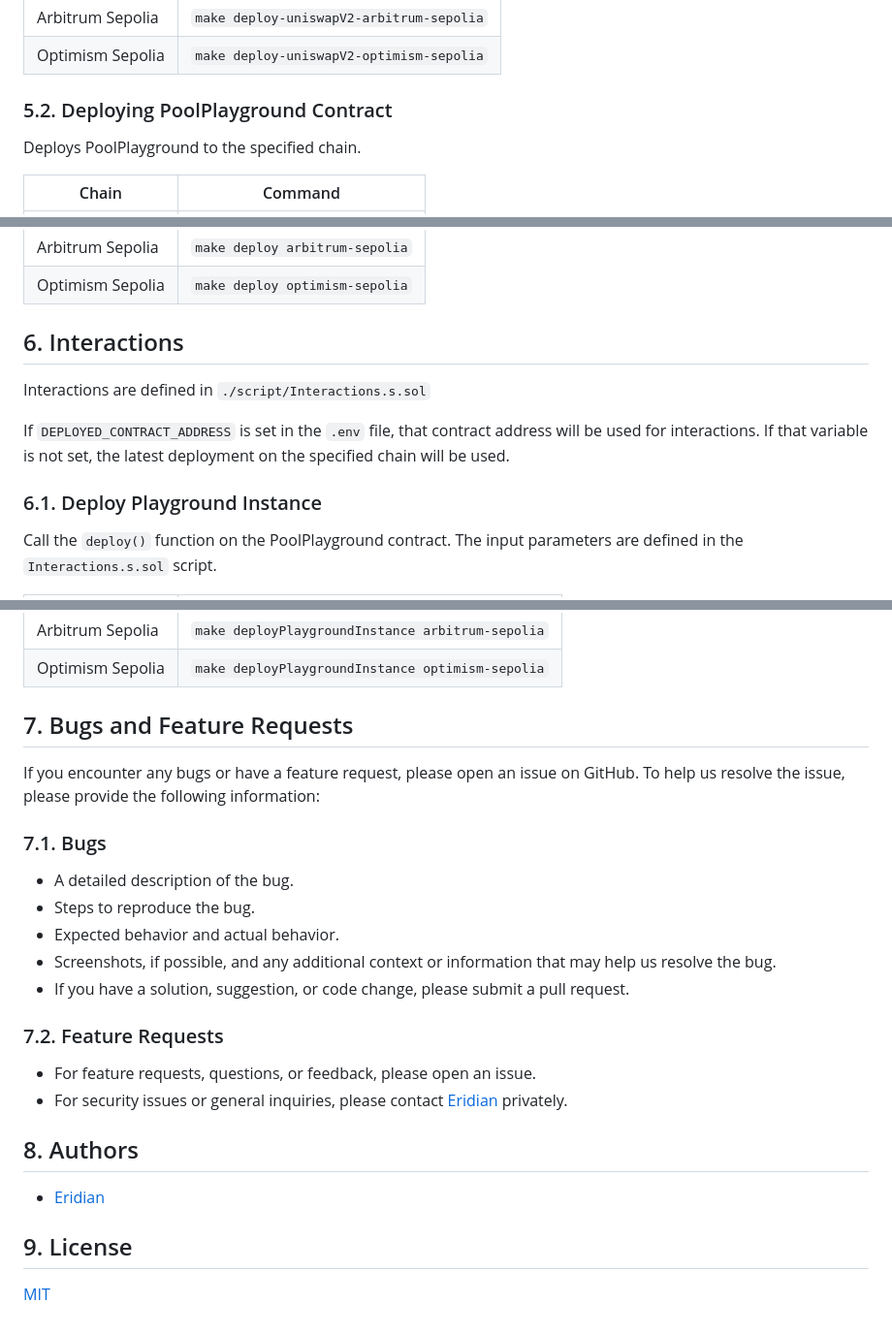
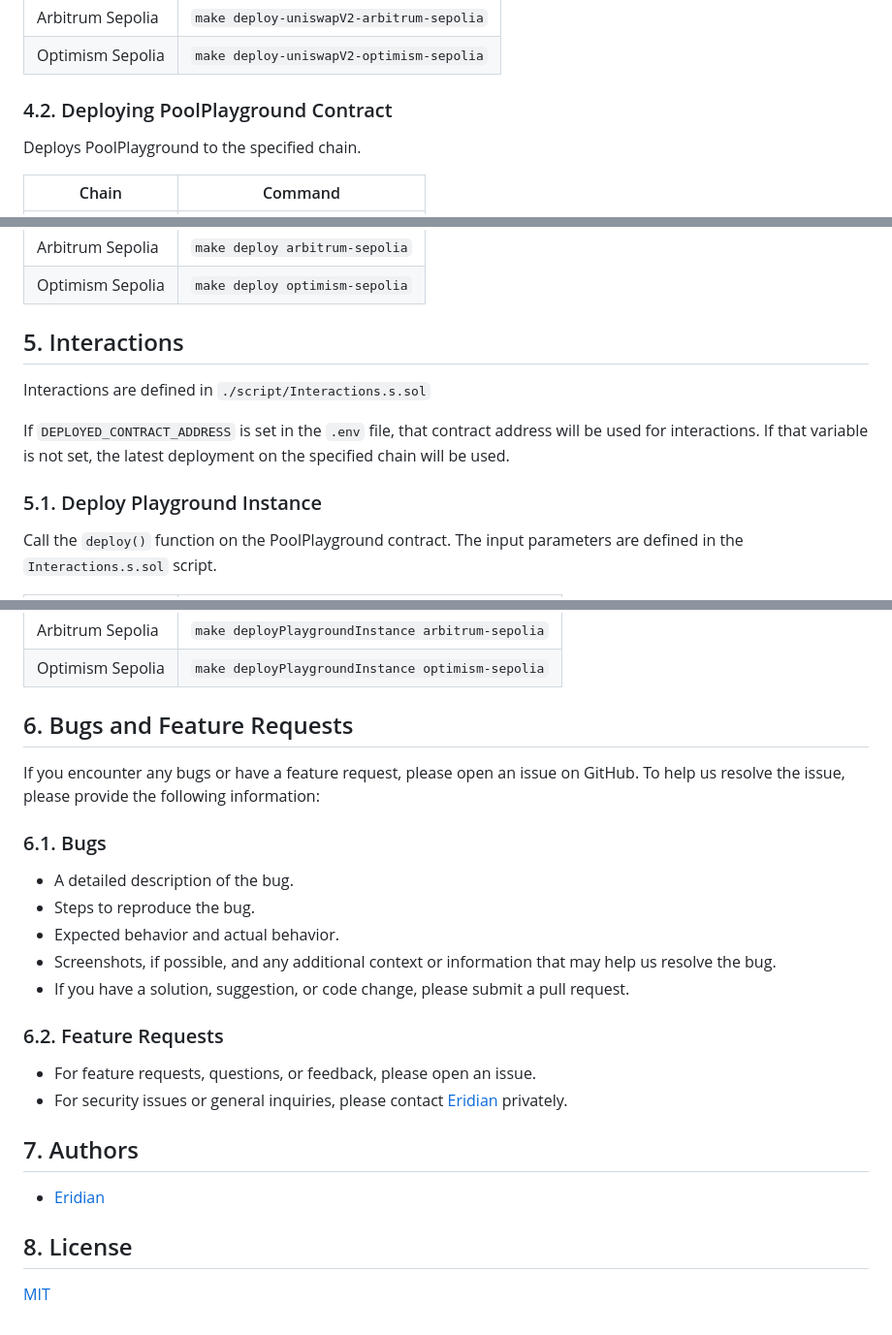
Before and after one commit to EridianAlpha/pool-playground, a Markdown page: README.md, 3 parts joined by grey strips. Shown at 97% size. Rendered like a GitHub page.

```diff
--- a/README.md
+++ b/README.md
@@ -116,7 +116,7 @@ After installing the modified Uniswap v2-periphery repository, you can deploy th
 | Arbitrum Sepolia | `make deploy-uniswapV2-arbitrum-sepolia` |
 | Optimism Sepolia | `make deploy-uniswapV2-optimism-sepolia` |
 
-### 5.2. Deploying PoolPlayground Contract
+### 4.2. Deploying PoolPlayground Contract
 
 Deploys PoolPlayground to the specified chain.
 
@@ -129,14 +129,14 @@ Deploys PoolPlayground to the specified chain.
 | Arbitrum Sepolia | `make deploy arbitrum-sepolia` |
 | Optimism Sepolia | `make deploy optimism-sepolia` |
 
-## 6. Interactions
+## 5. Interactions
 
 Interactions are defined in `./script/Interactions.s.sol`
 
 If `DEPLOYED_CONTRACT_ADDRESS` is set in the `.env` file, that contract address will be used for interactions.
 If that variable is not set, the latest deployment on the specified chain will be used.
 
-### 6.1. Deploy Playground Instance
+### 5.1. Deploy Playground Instance
 
 Call the `deploy()` function on the PoolPlayground contract.
 The input parameters are defined in the `Interactions.s.sol` script.
@@ -150,11 +150,11 @@ The input parameters are defined in the `Interactions.s.sol` script.
 | Arbitrum Sepolia | `make deployPlaygroundInstance arbitrum-sepolia` |
 | Optimism Sepolia | `make deployPlaygroundInstance optimism-sepolia` |
 
-## 7. Bugs and Feature Requests
+## 6. Bugs and Feature Requests
 
 If you encounter any bugs or have a feature request, please open an issue on GitHub. To help us resolve the issue, please provide the following information:
 
-### 7.1. Bugs
+### 6.1. Bugs
 
 - A detailed description of the bug.
 - Steps to reproduce the bug.
@@ -162,15 +162,15 @@ If you encounter any bugs or have a feature request, please open an issue on Git
 - Screenshots, if possible, and any additional context or information that may help us resolve the bug.
 - If you have a solution, suggestion, or code change, please submit a pull request.
 
-### 7.2. Feature Requests
+### 6.2. Feature Requests
 
 - For feature requests, questions, or feedback, please open an issue.
 - For security issues or general inquiries, please contact [Eridian](https://eridian.xyz) privately.
 
-## 8. Authors
+## 7. Authors
 
 - [Eridian](https://eridian.xyz)
 
-## 9. License
+## 8. License
 
 [MIT](https://choosealicense.com/licenses/mit/)
```
Also changed, not shown: other parts of README.md (+24 -24 lines).
